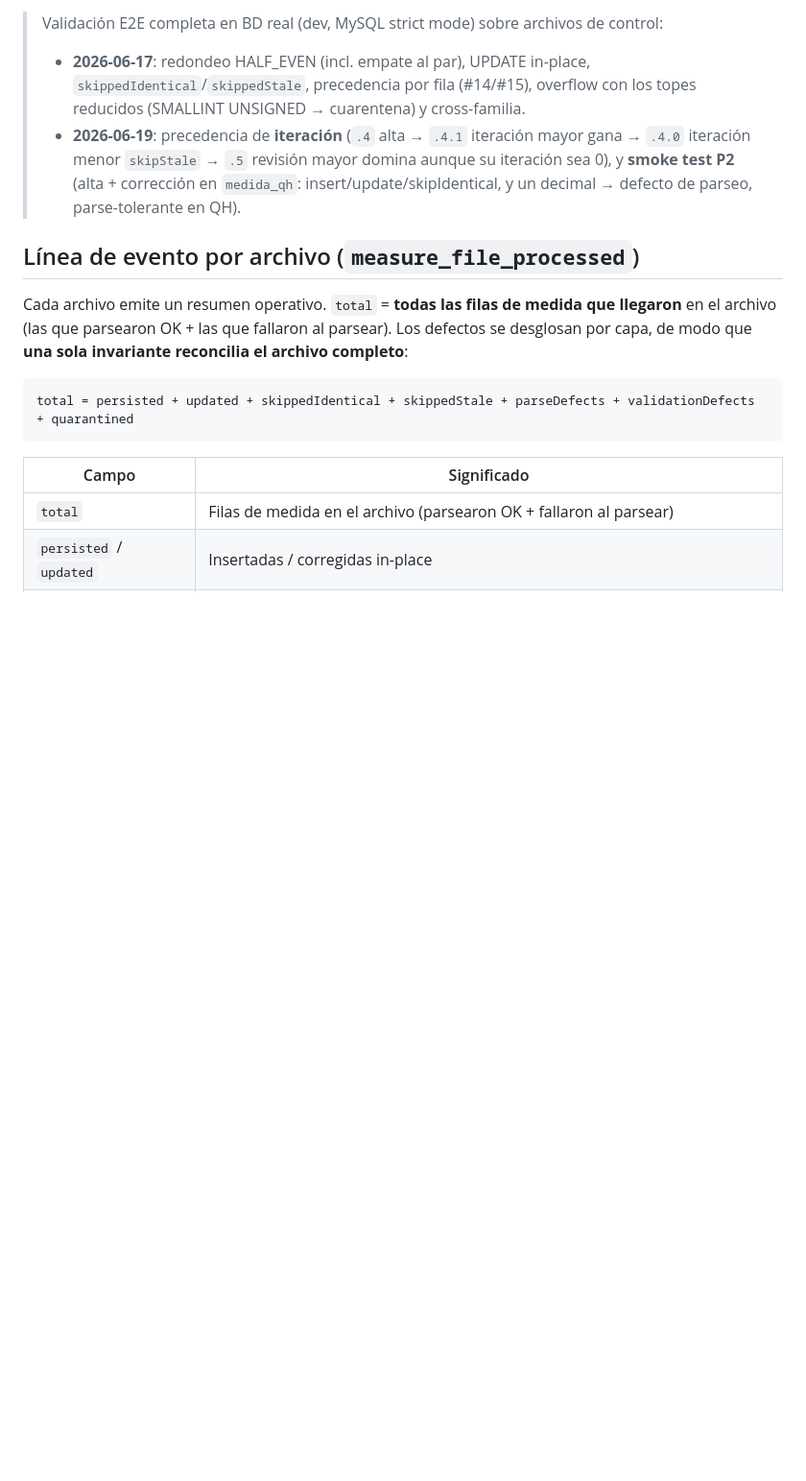
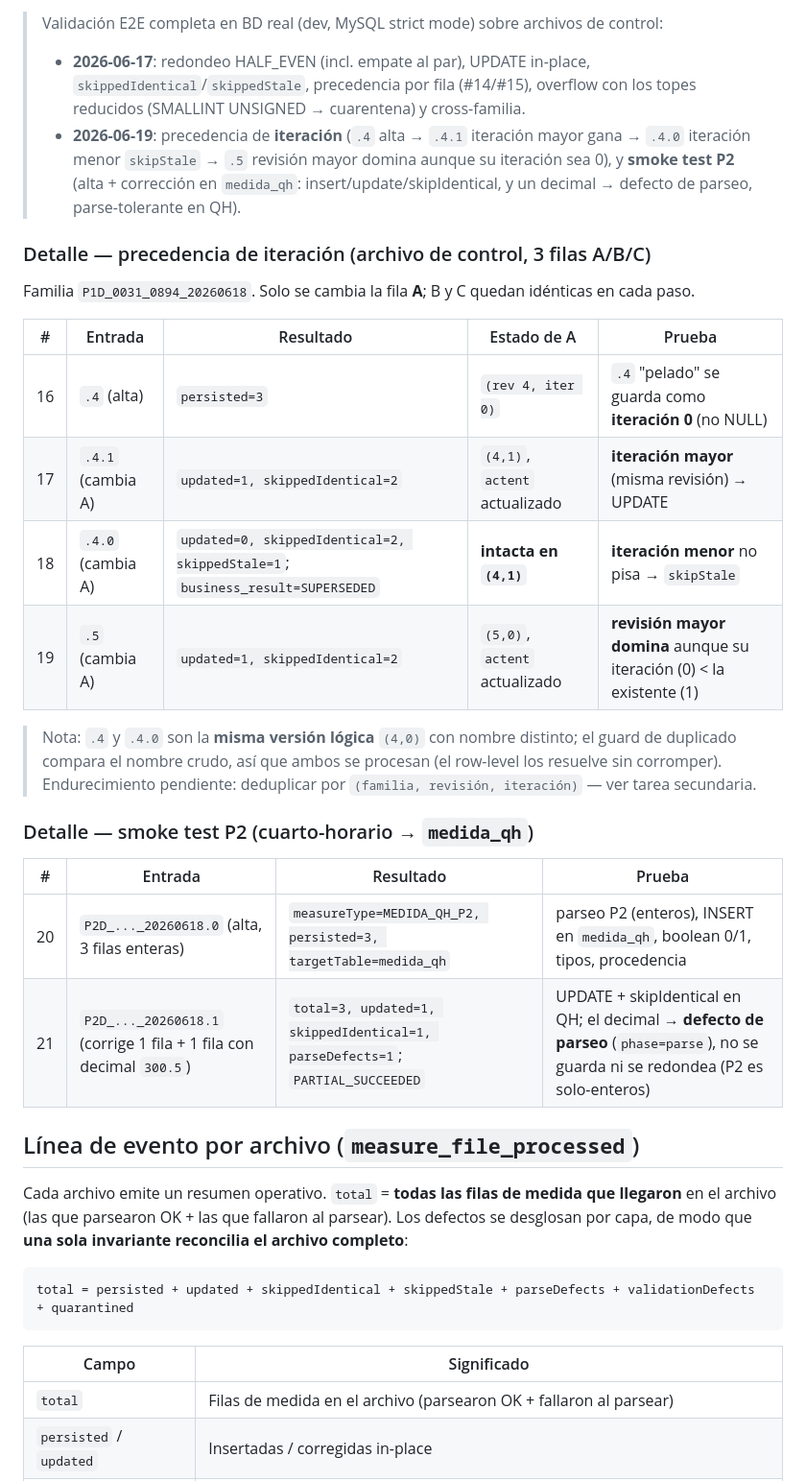
Before and after one commit to oeckeint/com4energy, a Markdown page: docs/upsert-medidas-escenarios-e2e.md, the part around the change. Shown at 96% size. GitHub-like rendering; blank space fills up the shorter version.

Commit message:
docs: detalle de escenarios E2E de iteración (#16-19) y P2 (#20-21) en el reporte
Complementa el reporte del cliente con las tablas paso a paso de lo validado hoy:
iteración (.4/.4.1/.4.0/.5) y smoke test P2 (alta + corrección + decimal->defecto).

Co-Authored-By: Claude Opus 4.8 <noreply@anthropic.com>

```diff
--- a/docs/upsert-medidas-escenarios-e2e.md
+++ b/docs/upsert-medidas-escenarios-e2e.md
@@ -103,6 +103,26 @@ En orden, un archivo se rechaza en la subida si:
 > - **2026-06-17**: redondeo HALF_EVEN (incl. empate al par), UPDATE in-place, `skippedIdentical`/`skippedStale`, precedencia por fila (#14/#15), overflow con los topes reducidos (SMALLINT UNSIGNED → cuarentena) y cross-familia.
 > - **2026-06-19**: precedencia de **iteración** (`.4` alta → `.4.1` iteración mayor gana → `.4.0` iteración menor `skipStale` → `.5` revisión mayor domina aunque su iteración sea 0), y **smoke test P2** (alta + corrección en `medida_qh`: insert/update/skipIdentical, y un decimal → defecto de parseo, parse-tolerante en QH).
 
+### Detalle — precedencia de iteración (archivo de control, 3 filas A/B/C)
+
+Familia `P1D_0031_0894_20260618`. Solo se cambia la fila **A**; B y C quedan idénticas en cada paso.
+
+| # | Entrada | Resultado | Estado de A | Prueba |
+|---|---|---|---|---|
+| 16 | `.4` (alta) | `persisted=3` | `(rev 4, iter 0)` | `.4` "pelado" se guarda como **iteración 0** (no NULL) |
+| 17 | `.4.1` (cambia A) | `updated=1, skippedIdentical=2` | `(4,1)`, `actent` actualizado | **iteración mayor** (misma revisión) → UPDATE |
+| 18 | `.4.0` (cambia A) | `updated=0, skippedIdentical=2, skippedStale=1`; `business_result=SUPERSEDED` | **intacta en `(4,1)`** | **iteración menor** no pisa → `skipStale` |
+| 19 | `.5` (cambia A) | `updated=1, skippedIdentical=2` | `(5,0)`, `actent` actualizado | **revisión mayor domina** aunque su iteración (0) < la existente (1) |
+
+> Nota: `.4` y `.4.0` son la **misma versión lógica** `(4,0)` con nombre distinto; el guard de duplicado compara el nombre crudo, así que ambos se procesan (el row-level los resuelve sin corromper). Endurecimiento pendiente: deduplicar por `(familia, revisión, iteración)` — ver tarea secundaria.
+
+### Detalle — smoke test P2 (cuarto-horario → `medida_qh`)
+
+| # | Entrada | Resultado | Prueba |
+|---|---|---|---|
+| 20 | `P2D_..._20260618.0` (alta, 3 filas enteras) | `measureType=MEDIDA_QH_P2, persisted=3, targetTable=medida_qh` | parseo P2 (enteros), INSERT en `medida_qh`, boolean 0/1, tipos, procedencia |
+| 21 | `P2D_..._20260618.1` (corrige 1 fila + 1 fila con decimal `300.5`) | `total=3, updated=1, skippedIdentical=1, parseDefects=1`; `PARTIAL_SUCCEEDED` | UPDATE + skipIdentical en QH; el decimal → **defecto de parseo** (`phase=parse`), no se guarda ni se redondea (P2 es solo-enteros) |
+
 ## Línea de evento por archivo (`measure_file_processed`)
 
 Cada archivo emite un resumen operativo. `total` = **todas las filas de medida que llegaron** en el
```
